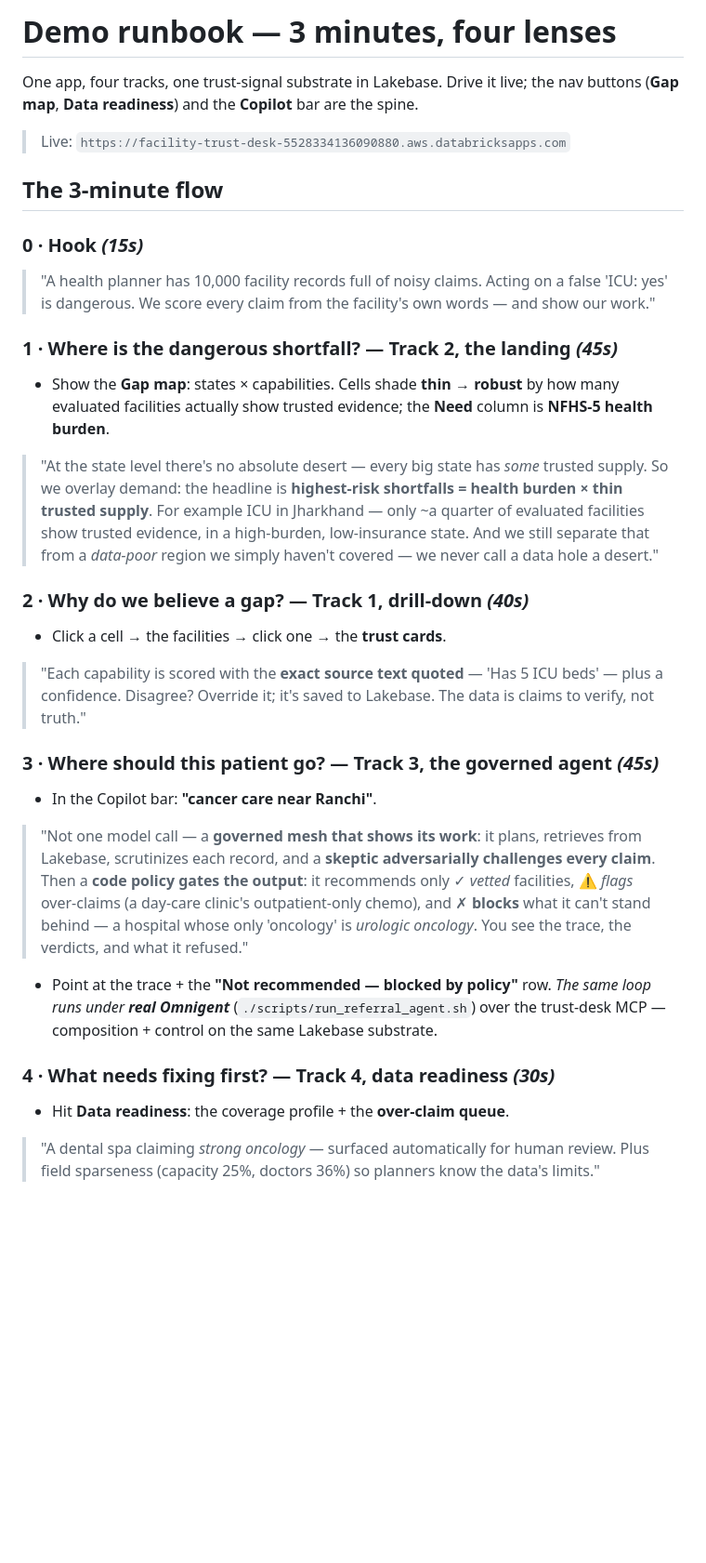
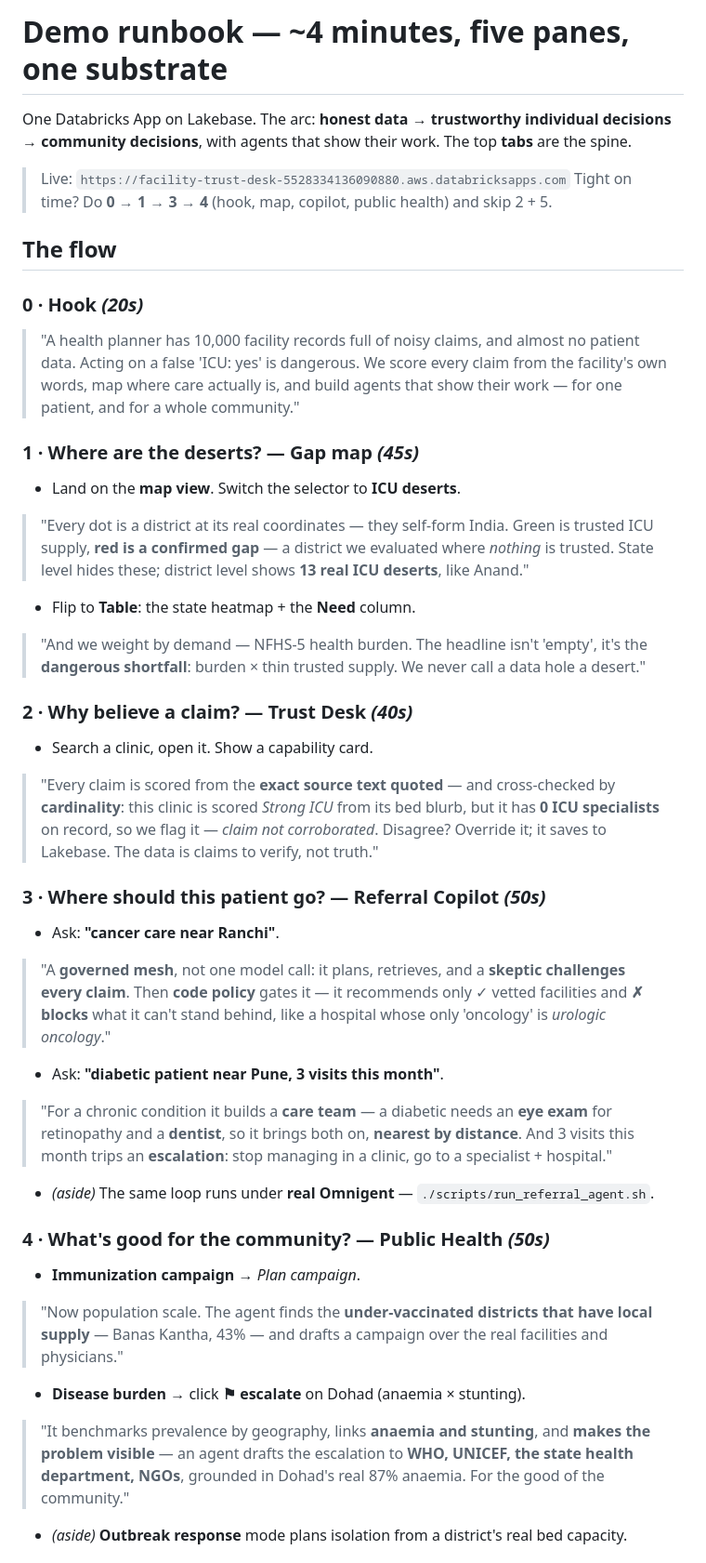
Before and after one commit to sachds/dais2026-virtue-healthcare, a Markdown page: DEMO_RUNBOOK.md, the part around one of its changes. Shown at 93% size. Rendered like a GitHub page; blank space fills up the shorter version.

```diff
--- a/DEMO_RUNBOOK.md
+++ b/DEMO_RUNBOOK.md
@@ -1,44 +1,53 @@
-# Demo runbook — 3 minutes, four lenses
+# Demo runbook — ~4 minutes, five panes, one substrate
 
-One app, four tracks, one trust‑signal substrate in Lakebase. Drive it live; the
-nav buttons (**Gap map**, **Data readiness**) and the **Copilot** bar are the spine.
+One Databricks App on Lakebase. The arc: **honest data → trustworthy individual decisions →
+community decisions**, with agents that show their work. The top **tabs** are the spine.
 
 > Live: `https://facility-trust-desk-5528334136090880.aws.databricksapps.com`
+> Tight on time? Do **0 → 1 → 3 → 4** (hook, map, copilot, public health) and skip 2 + 5.
 
-## The 3‑minute flow
+## The flow
 
-### 0 · Hook *(15s)*
-> "A health planner has 10,000 facility records full of noisy claims. Acting on a
-> false 'ICU: yes' is dangerous. We score every claim from the facility's own
-> words — and show our work."
+### 0 · Hook *(20s)*
+> "A health planner has 10,000 facility records full of noisy claims, and almost no patient
+> data. Acting on a false 'ICU: yes' is dangerous. We score every claim from the facility's
+> own words, map where care actually is, and build agents that show their work — for one
+> patient, and for a whole community."
 
-### 1 · Where is the dangerous shortfall? — **Track 2, the landing** *(45s)*
-- Show the **Gap map**: states × capabilities. Cells shade **thin → robust** by how many evaluated
-  facilities actually show trusted evidence; the **Need** column is **NFHS‑5 health burden**.
-> "At the state level there's no absolute desert — every big state has *some* trusted supply. So we
-> overlay demand: the headline is **highest‑risk shortfalls = health burden × thin trusted supply**.
-> For example ICU in Jharkhand — only ~a quarter of evaluated facilities show trusted evidence, in a
-> high‑burden, low‑insurance state. And we still separate that from a *data‑poor* region we simply
-> haven't covered — we never call a data hole a desert."
+### 1 · Where are the deserts? — **Gap map** *(45s)*
+- Land on the **map view**. Switch the selector to **ICU deserts**.
+> "Every dot is a district at its real coordinates — they self‑form India. Green is trusted ICU
+> supply, **red is a confirmed gap** — a district we evaluated where *nothing* is trusted. State
+> level hides these; district level shows **13 real ICU deserts**, like Anand."
+- Flip to **Table**: the state heatmap + the **Need** column.
+> "And we weight by demand — NFHS‑5 health burden. The headline isn't 'empty', it's the
+> **dangerous shortfall**: burden × thin trusted supply. We never call a data hole a desert."
 
-### 2 · Why do we believe a gap? — **Track 1, drill‑down** *(40s)*
-- Click a cell → the facilities → click one → the **trust cards**.
-> "Each capability is scored with the **exact source text quoted** — 'Has 5 ICU beds' — plus a
-> confidence. Disagree? Override it; it's saved to Lakebase. The data is claims to verify, not truth."
+### 2 · Why believe a claim? — **Trust Desk** *(40s)*
+- Search a clinic, open it. Show a capability card.
+> "Every claim is scored from the **exact source text quoted** — and cross‑checked by
+> **cardinality**: this clinic is scored *Strong ICU* from its bed blurb, but it has **0 ICU
+> specialists** on record, so we flag it — *claim not corroborated*. Disagree? Override it; it
+> saves to Lakebase. The data is claims to verify, not truth."
 
-### 3 · Where should this patient go? — **Track 3, the governed agent** *(45s)*
-- In the Copilot bar: **"cancer care near Ranchi"**.
-> "Not one model call — a **governed mesh that shows its work**: it plans, retrieves from Lakebase,
-> scrutinizes each record, and a **skeptic adversarially challenges every claim**. Then a **code
-> policy gates the output**: it recommends only ✓ *vetted* facilities, ⚠ *flags* over‑claims (a
-> day‑care clinic's outpatient‑only chemo), and ✗ **blocks** what it can't stand behind — a hospital
-> whose only 'oncology' is *urologic oncology*. You see the trace, the verdicts, and what it refused."
-- Point at the trace + the **"Not recommended — blocked by policy"** row. *The same loop runs under
-  **real Omnigent*** (`./scripts/run_referral_agent.sh`) over the trust‑desk MCP — composition + control
-  on the same Lakebase substrate.
+### 3 · Where should this patient go? — **Referral Copilot** *(50s)*
+- Ask: **"cancer care near Ranchi"**.
+> "A **governed mesh**, not one model call: it plans, retrieves, and a **skeptic challenges every
+> claim**. Then **code policy** gates it — it recommends only ✓ vetted facilities and **✗ blocks**
+> what it can't stand behind, like a hospital whose only 'oncology' is *urologic oncology*."
+- Ask: **"diabetic patient near Pune, 3 visits this month"**.
+> "For a chronic condition it builds a **care team** — a diabetic needs an **eye exam** for
+> retinopathy and a **dentist**, so it brings both on, **nearest by distance**. And 3 visits this
+> month trips an **escalation**: stop managing in a clinic, go to a specialist + hospital."
+- *(aside)* The same loop runs under **real Omnigent** — `./scripts/run_referral_agent.sh`.
 
-### 4 · What needs fixing first? — **Track 4, data readiness** *(30s)*
-- Hit **Data readiness**: the coverage profile + the **over‑claim queue**.
-> "A dental spa claiming *strong oncology* — surfaced automatically for human review. Plus field
-> sparseness (capacity 25%, doctors 36%) so planners know the data's limits."
+### 4 · What's good for the community? — **Public Health** *(50s)*
+- **Immunization campaign** → *Plan campaign*.
+> "Now population scale. The agent finds the **under‑vaccinated districts that have local supply**
+> — Banas Kantha, 43% — and drafts a campaign over the real facilities and physicians."
+- **Disease burden** → click **⚑ escalate** on Dohad (anaemia × stunting).
+> "It benchmarks prevalence by geography, links **anaemia and stunting**, and **makes the problem
+> visible** — an agent drafts the escalation to **WHO, UNICEF, the state health department, NGOs**,
+> grounded in Dohad's real 87% anaemia. For the good of the community."
+- *(aside)* **Outbreak response** mode plans isolation from a district's real bed capacity.
 
```
Also changed, not shown: other parts of DEMO_RUNBOOK.md (+14 -8 lines), README.md (+66 -62 lines).
